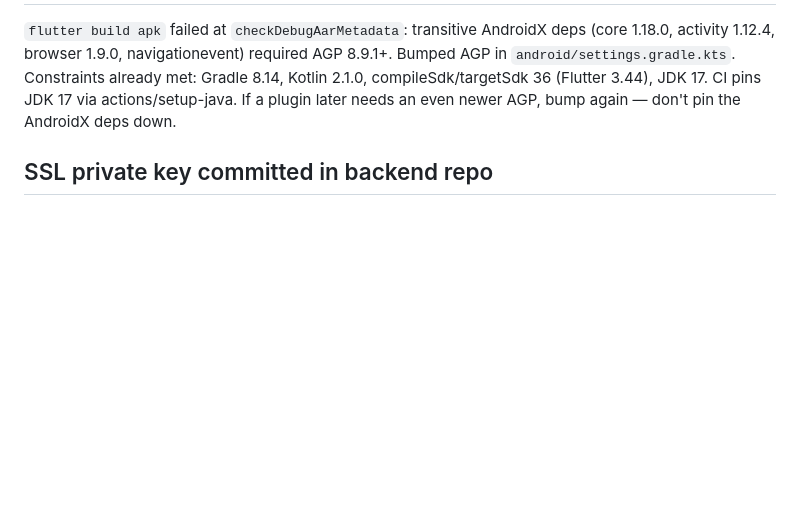
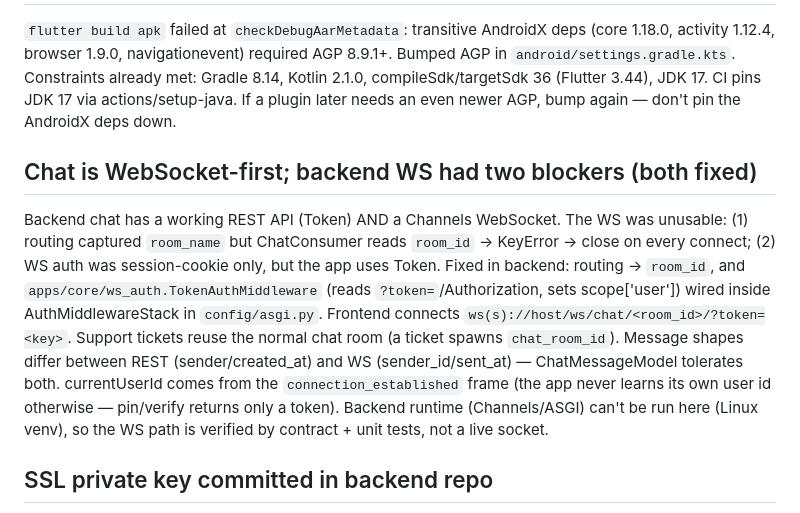
Before and after one commit to mohamadi121/fluter-sina, a Markdown page: NOTES.md, the part around the change. GitHub-like rendering; blank space fills up the shorter version.

Commit message:
docs: note chat WS-first design + backend blockers in NOTES

```diff
--- a/NOTES.md
+++ b/NOTES.md
@@ -63,6 +63,21 @@ Gradle 8.14, Kotlin 2.1.0, compileSdk/targetSdk 36 (Flutter 3.44), JDK 17.
 CI pins JDK 17 via actions/setup-java. If a plugin later needs an even newer
 AGP, bump again — don't pin the AndroidX deps down.
 
+## Chat is WebSocket-first; backend WS had two blockers (both fixed)
+Backend chat has a working REST API (Token) AND a Channels WebSocket. The WS
+was unusable: (1) routing captured `room_name` but ChatConsumer reads
+`room_id` → KeyError → close on every connect; (2) WS auth was session-cookie
+only, but the app uses Token. Fixed in backend: routing → `room_id`, and
+`apps/core/ws_auth.TokenAuthMiddleware` (reads `?token=`/Authorization, sets
+scope['user']) wired inside AuthMiddlewareStack in `config/asgi.py`. Frontend
+connects `ws(s)://host/ws/chat/<room_id>/?token=<key>`. Support tickets reuse
+the normal chat room (a ticket spawns `chat_room_id`). Message shapes differ
+between REST (sender/created_at) and WS (sender_id/sent_at) — ChatMessageModel
+tolerates both. currentUserId comes from the `connection_established` frame
+(the app never learns its own user id otherwise — pin/verify returns only a
+token). Backend runtime (Channels/ASGI) can't be run here (Linux venv), so the
+WS path is verified by contract + unit tests, not a live socket.
+
 ## SSL private key committed in backend repo
 `ssl/asoud.key` is tracked in git. Cleanup batch: stop mounting from repo,
 gitignore, document rotation. History rewrite / key rotation on the server is
```
